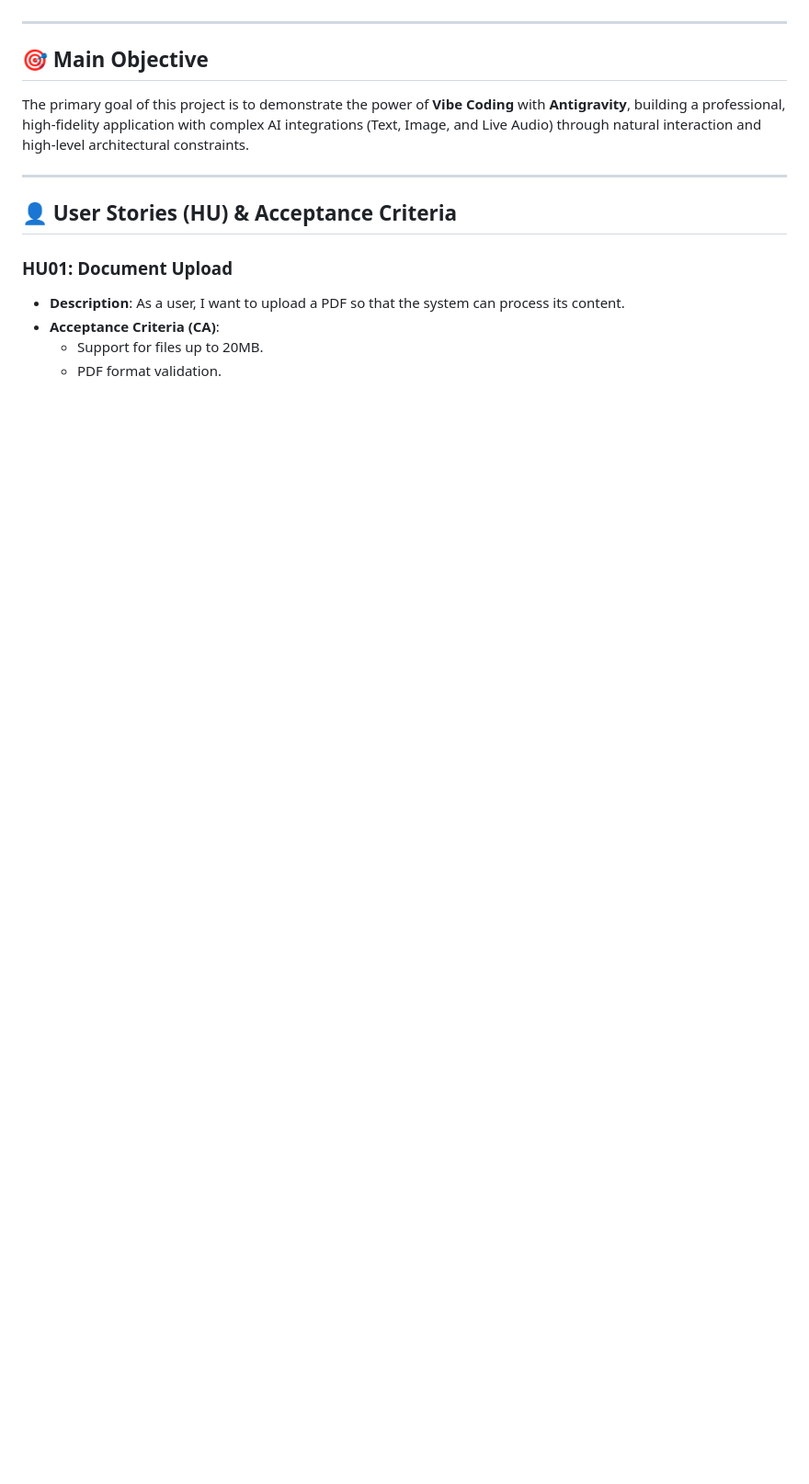
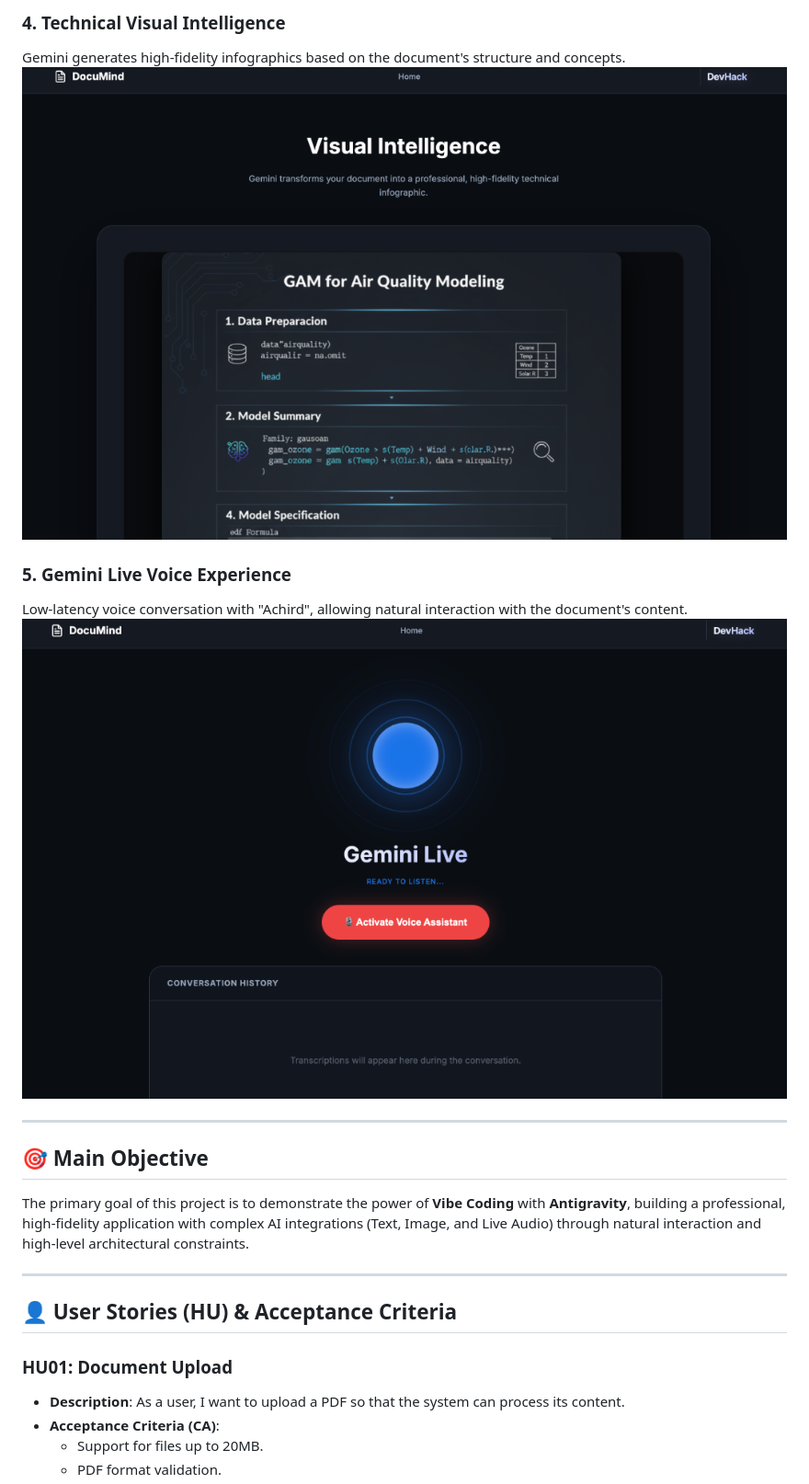
Before and after one commit to jggomez/gemini-live-with-antigravity, a Markdown page: README.md, the part around one of its changes. Shown at 92% size. Drawn GitHub-style; pictures changed too: screenshots/04_infographic.png (added), screenshots/05_voice.png (added); blank space fills up the shorter version.

Commit message:
Add project screenshots and descriptions to README

```diff
--- a/README.md
+++ b/README.md
@@ -6,3 +23,10 @@ DocuMind transforms static PDF documents into dynamic, multimodal experiences—
+### 4. Technical Visual Intelligence
+Gemini generates high-fidelity infographics based on the document's structure and concepts.
+![Infographic](./screenshots/04_infographic.png)
+
+### 5. Gemini Live Voice Experience
+Low-latency voice conversation with "Achird", allowing natural interaction with the document's content.
+![Gemini Live](./screenshots/05_voice.png)
 
 ---
 
```
Also changed, not shown: other parts of README.md (+17 -0 lines), screenshots/01_landing.png (added), screenshots/02_upload_process.png (added), screenshots/03_summary.png (added).
